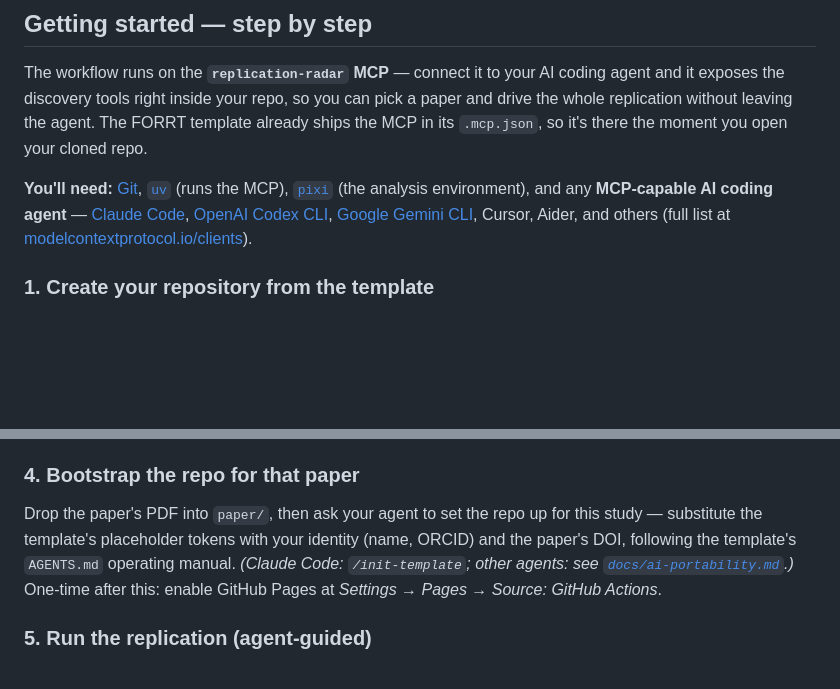
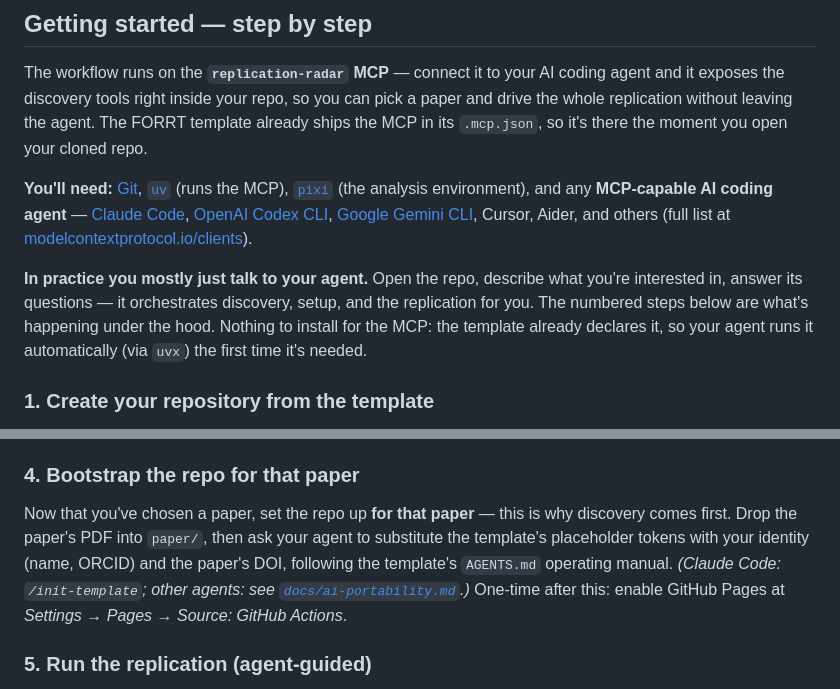
Before and after one commit to ScienceLiveHub/replication-radar, a Markdown page: site/replicate.md, 2 parts joined by grey strips. Drawn GitHub-style; blank space fills up the shorter version.

Commit message:
Lead the tutorial with the conversational flow; clarify order + no MCP install
Emphasise that you mostly just talk to the agent (it orchestrates discovery →
setup → replication), that nothing needs installing for the MCP (the template
declares it; the agent runs it via uvx), and make explicit why discovery comes
before init (init sets the repo up for the chosen paper's DOI).

```diff
--- a/site/replicate.md
+++ b/site/replicate.md
@@ -15,6 +15,8 @@ Five steps. Each replication you publish becomes a public, author-attributed nan
 The workflow runs on the **`replication-radar` MCP** — connect it to your AI coding agent and it exposes the discovery tools right inside your repo, so you can pick a paper and drive the whole replication without leaving the agent. The FORRT template already ships the MCP in its `.mcp.json`, so it's there the moment you open your cloned repo.
 
 **You'll need:** [Git](https://git-scm.com), [`uv`](https://docs.astral.sh/uv/) (runs the MCP), [`pixi`](https://pixi.sh) (the analysis environment), and any **MCP-capable AI coding agent** — [Claude Code](https://claude.com/claude-code), [OpenAI Codex CLI](https://developers.openai.com/codex/mcp), [Google Gemini CLI](https://github.com/google-gemini/gemini-cli), Cursor, Aider, and others (full list at [modelcontextprotocol.io/clients](https://modelcontextprotocol.io/clients)).
+
+**In practice you mostly just talk to your agent.** Open the repo, describe what you're interested in, answer its questions — it orchestrates discovery, setup, and the replication for you. The numbered steps below are what's happening under the hood. Nothing to install for the MCP: the template already declares it, so your agent runs it automatically (via `uvx`) the first time it's needed.
 
 ### 1. Create your repository from the template
 On GitHub, open [`ScienceLiveHub/forrt-replication-template`](https://github.com/ScienceLiveHub/forrt-replication-template) → **"Use this template" → Create a new repository**. Or with the GitHub CLI:
@@ -46,7 +48,7 @@ Ask your agent, in plain language, to use the **`replication-radar`** MCP. Three
 Pick a target that's high-impact, not already done, and has independent tooling — that's what makes it a *replication*, not a from-scratch reproduction. *(Claude Code offers a `/radar` shortcut that runs this for you, but the tools are identical in any agent.)*
 
 ### 4. Bootstrap the repo for that paper
-Drop the paper's PDF into `paper/`, then ask your agent to set the repo up for this study — substitute the template's placeholder tokens with your identity (name, ORCID) and the paper's DOI, following the template's `AGENTS.md` operating manual. *(Claude Code: `/init-template`; other agents: see [`docs/ai-portability.md`](https://github.com/ScienceLiveHub/forrt-replication-template/blob/main/docs/ai-portability.md).)* One-time after this: enable GitHub Pages at *Settings → Pages → Source: GitHub Actions*.
+Now that you've chosen a paper, set the repo up **for that paper** — this is why discovery comes first. Drop the paper's PDF into `paper/`, then ask your agent to substitute the template's placeholder tokens with your identity (name, ORCID) and the paper's DOI, following the template's `AGENTS.md` operating manual. *(Claude Code: `/init-template`; other agents: see [`docs/ai-portability.md`](https://github.com/ScienceLiveHub/forrt-replication-template/blob/main/docs/ai-portability.md).)* One-time after this: enable GitHub Pages at *Settings → Pages → Source: GitHub Actions*.
 
 ### 5. Run the replication (agent-guided)
 Your agent now follows the template's operating manual (`AGENTS.md` / `CLAUDE.md`) through its phases — read the paper's headline claim, port the code with `pixi`, reproduce the result, cut a **Zenodo-archived release** (a citable DOI), and publish the signed **FORRT nanopublication chain** on Science Live. *(Claude Code adds `/replication-study` to orchestrate and `/verify-chain` to check the chain; any agent can do the same steps from the manual.)*
```
